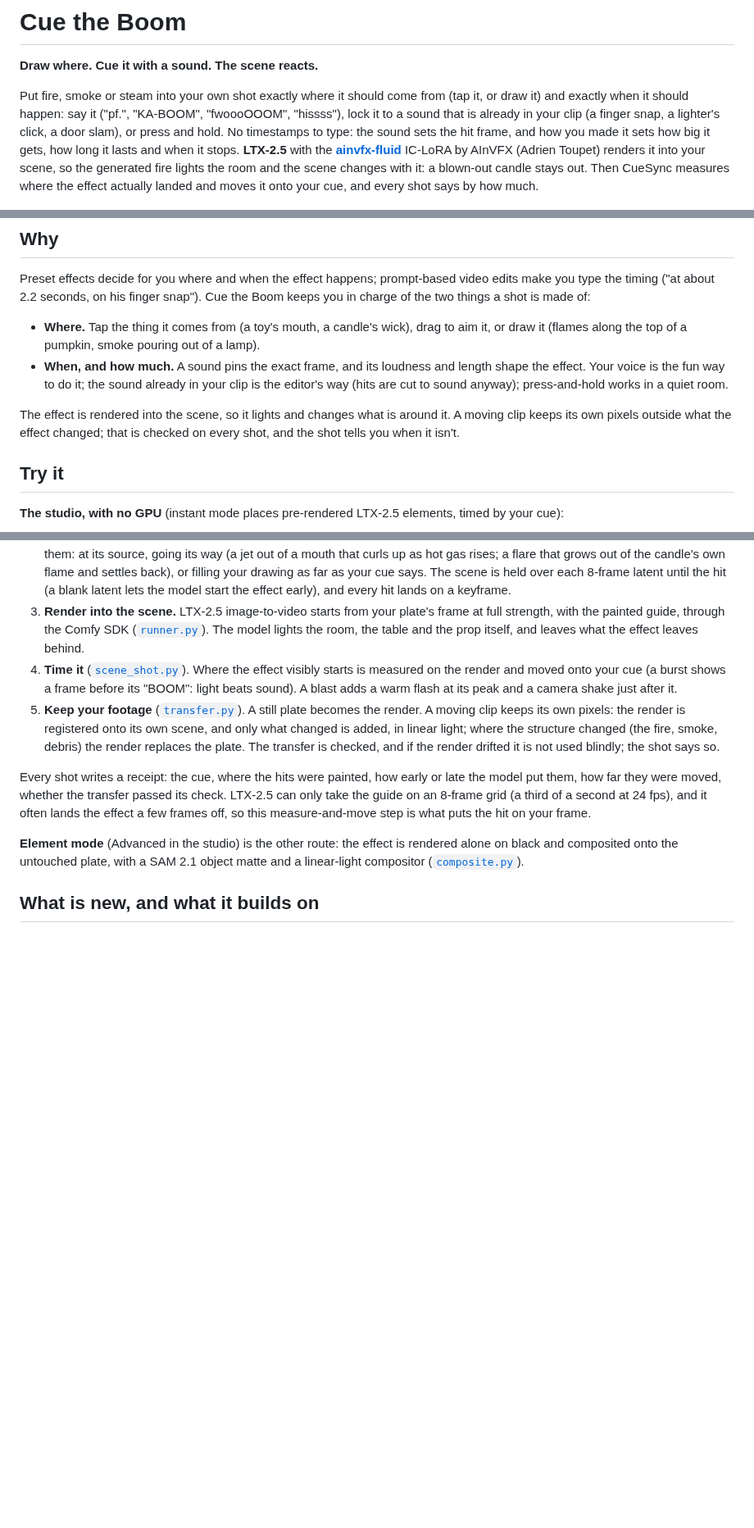
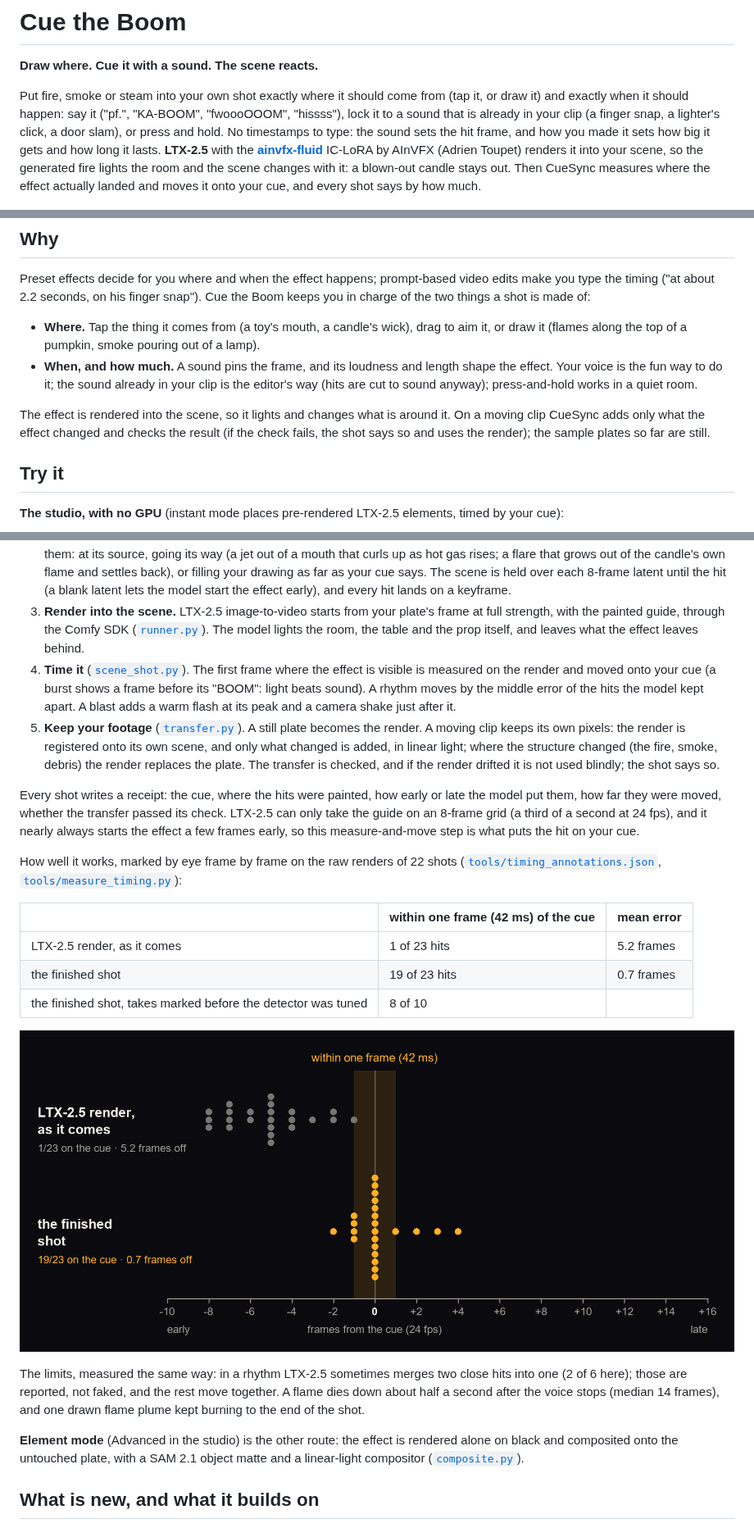
Before and after one commit to grzenio22/cue-the-boom, a Markdown page: README.md, 3 parts joined by grey strips. Shown at 82% size. Drawn GitHub-style; pictures changed too: media/timing.png (added); blank space fills up the shorter version.

Commit message:
docs: claims narrowed to what is measured; timing by eye, with its limits, in the README

```diff
--- a/README.md
+++ b/README.md
@@ -2,7 +2,7 @@
 
 **Draw where. Cue it with a sound. The scene reacts.**
 
-Put fire, smoke or steam into your own shot exactly where it should come from (tap it, or draw it) and exactly when it should happen: say it ("pf.", "KA-BOOM", "fwoooOOOM", "hissss"), lock it to a sound that is already in your clip (a finger snap, a lighter's click, a door slam), or press and hold. No timestamps to type: the sound sets the hit frame, and how you made it sets how big it gets, how long it lasts and when it stops. **LTX-2.5** with the **[ainvfx-fluid](https://huggingface.co/AInVFX/ainvfx-fluid)** IC-LoRA by AInVFX (Adrien Toupet) renders it into your scene, so the generated fire lights the room and the scene changes with it: a blown-out candle stays out. Then CueSync measures where the effect actually landed and moves it onto your cue, and every shot says by how much.
+Put fire, smoke or steam into your own shot exactly where it should come from (tap it, or draw it) and exactly when it should happen: say it ("pf.", "KA-BOOM", "fwoooOOOM", "hissss"), lock it to a sound that is already in your clip (a finger snap, a lighter's click, a door slam), or press and hold. No timestamps to type: the sound sets the hit frame, and how you made it sets how big it gets and how long it lasts. **LTX-2.5** with the **[ainvfx-fluid](https://huggingface.co/AInVFX/ainvfx-fluid)** IC-LoRA by AInVFX (Adrien Toupet) renders it into your scene, so the generated fire lights the room and the scene changes with it: a blown-out candle stays out. Then CueSync measures where the effect actually landed and moves it onto your cue, and every shot says by how much.
 
 ![The scene reacts](media/hero.jpg)
 <sub>Scene-mode shots. The plates are stand-ins generated with LTX-2.5 and the noises are synthetic, until real phone footage is added; the effects are rendered into each plate by LTX-2.5 + ainvfx-fluid, from the cue, and timed by CueSync.</sub>
@@ -14,9 +14,9 @@ An entry for Comfy's **Open Source Higgsfield** contest, built on the Comfy Deve
 Preset effects decide for you where and when the effect happens; prompt-based video edits make you type the timing ("at about 2.2 seconds, on his finger snap"). Cue the Boom keeps you in charge of the two things a shot is made of:
 
 - **Where.** Tap the thing it comes from (a toy's mouth, a candle's wick), drag to aim it, or draw it (flames along the top of a pumpkin, smoke pouring out of a lamp).
-- **When, and how much.** A sound pins the exact frame, and its loudness and length shape the effect. Your voice is the fun way to do it; the sound already in your clip is the editor's way (hits are cut to sound anyway); press-and-hold works in a quiet room.
+- **When, and how much.** A sound pins the frame, and its loudness and length shape the effect. Your voice is the fun way to do it; the sound already in your clip is the editor's way (hits are cut to sound anyway); press-and-hold works in a quiet room.
 
-The effect is rendered into the scene, so it lights and changes what is around it. A moving clip keeps its own pixels outside what the effect changed; that is checked on every shot, and the shot tells you when it isn't.
+The effect is rendered into the scene, so it lights and changes what is around it. On a moving clip CueSync adds only what the effect changed and checks the result (if the check fails, the shot says so and uses the render); the sample plates so far are still.
 
 ## Try it
 
@@ -81,10 +81,22 @@ Install the node pack (`comfyui-cuesync/` into `ComfyUI/custom_nodes/`, then `pi
 1. **Read the cue** ([`cues.py`](cuesync/src/cuesync/cues.py), [`audio.py`](cuesync/src/cuesync/audio.py)). Onsets, the hits of a rhythm ("pf, pf, KA-BOOM"), an absolute loudness envelope per video frame, and when the sound is actually there. From your voice, from the clip's own soundtrack, or from press-and-hold. Its shape (a hit, a rhythm, a sustained sound, a breath, a hiss) picks the effect when you let it ([`gestures.py`](cuesync/src/cuesync/gestures.py)).
 2. **Paint the scene** ([`scene.py`](cuesync/src/cuesync/scene.py)). ainvfx-fluid was trained on controls that paint the whole frame in six flat colour zones, with the real first frame as conditioning. So CueSync paints your plate in its own zones on every keyframe and paints the effect over them: at its source, going its way (a jet out of a mouth that curls up as hot gas rises; a flare that grows out of the candle's own flame and settles back), or filling your drawing as far as your cue says. The scene is held over each 8-frame latent until the hit (a blank latent lets the model start the effect early), and every hit lands on a keyframe.
 3. **Render into the scene.** LTX-2.5 image-to-video starts from your plate's frame at full strength, with the painted guide, through the Comfy SDK ([`runner.py`](cuesync/src/cuesync/runner.py)). The model lights the room, the table and the prop itself, and leaves what the effect leaves behind.
-4. **Time it** ([`scene_shot.py`](cuesync/src/cuesync/scene_shot.py)). Where the effect visibly starts is measured on the render and moved onto your cue (a burst shows a frame before its "BOOM": light beats sound). A blast adds a warm flash at its peak and a camera shake just after it.
+4. **Time it** ([`scene_shot.py`](cuesync/src/cuesync/scene_shot.py)). The first frame where the effect is visible is measured on the render and moved onto your cue (a burst shows a frame before its "BOOM": light beats sound). A rhythm moves by the middle error of the hits the model kept apart. A blast adds a warm flash at its peak and a camera shake just after it.
 5. **Keep your footage** ([`transfer.py`](cuesync/src/cuesync/transfer.py)). A still plate becomes the render. A moving clip keeps its own pixels: the render is registered onto its own scene, and only what changed is added, in linear light; where the structure changed (the fire, smoke, debris) the render replaces the plate. The transfer is checked, and if the render drifted it is not used blindly; the shot says so.
 
-Every shot writes a receipt: the cue, where the hits were painted, how early or late the model put them, how far they were moved, whether the transfer passed its check. LTX-2.5 can only take the guide on an 8-frame grid (a third of a second at 24 fps), and it often lands the effect a few frames off, so this measure-and-move step is what puts the hit on your frame.
+Every shot writes a receipt: the cue, where the hits were painted, how early or late the model put them, how far they were moved, whether the transfer passed its check. LTX-2.5 can only take the guide on an 8-frame grid (a third of a second at 24 fps), and it nearly always starts the effect a few frames early, so this measure-and-move step is what puts the hit on your cue.
+
+How well it works, marked by eye frame by frame on the raw renders of 22 shots ([`tools/timing_annotations.json`](tools/timing_annotations.json), [`tools/measure_timing.py`](tools/measure_timing.py)):
+
+| | within one frame (42 ms) of the cue | mean error |
+|---|---|---|
+| LTX-2.5 render, as it comes | 1 of 23 hits | 5.2 frames |
+| the finished shot | 19 of 23 hits | 0.7 frames |
+| the finished shot, takes marked before the detector was tuned | 8 of 10 | |
+
+![Timing: raw render vs finished shot](media/timing.png)
+
+The limits, measured the same way: in a rhythm LTX-2.5 sometimes merges two close hits into one (2 of 6 here); those are reported, not faked, and the rest move together. A flame dies down about half a second after the voice stops (median 14 frames), and one drawn flame plume kept burning to the end of the shot.
 
 **Element mode** (Advanced in the studio) is the other route: the effect is rendered alone on black and composited onto the untouched plate, with a SAM 2.1 object matte and a linear-light compositor ([`composite.py`](cuesync/src/cuesync/composite.py)).
 
```
Also changed, not shown: 2 other files.
